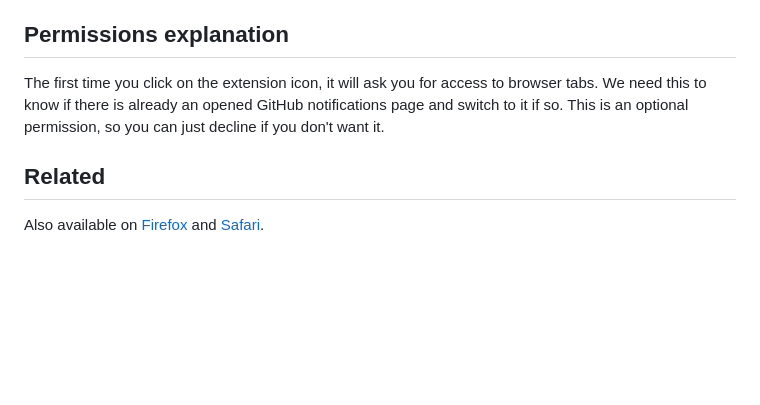
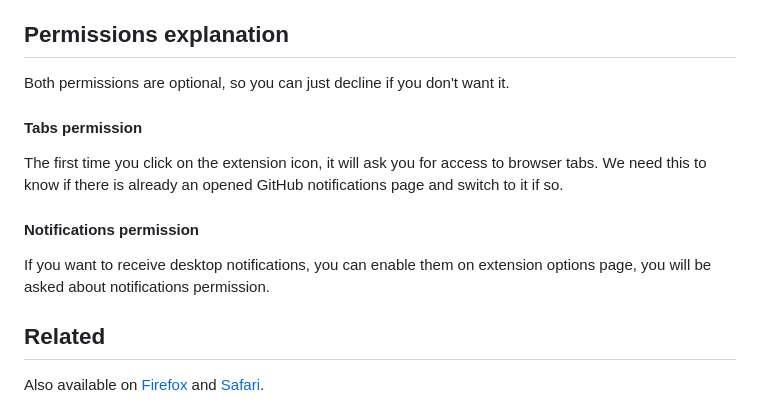
Before and after one commit to sindresorhus/notifier-for-github, a Markdown page: readme.md, the part around the change. GitHub-like rendering; blank space fills up the shorter version.

Commit message:
Implement desktop notifications (#66)

```diff
--- a/readme.md
+++ b/readme.md
@@ -18,8 +18,13 @@ It checks the GitHub Notifications API every minute. Supports GitHub Enterprise
 
 ## Permissions explanation
 
-The first time you click on the extension icon, it will ask you for access to browser tabs. We need this to know if there is already an opened GitHub notifications page and switch to it if so. This is an optional permission, so you can just decline if you don't want it.
+Both permissions are optional, so you can just decline if you don't want it.
 
+#### Tabs permission
+The first time you click on the extension icon, it will ask you for access to browser tabs. We need this to know if there is already an opened GitHub notifications page and switch to it if so.
+
+#### Notifications permission
+If you want to receive desktop notifications, you can enable them on extension options page, you will be asked about notifications permission.
 
 ## Related
 
```
Also changed, not shown: extension/icon-notif-128.png (added), 6 other files.
